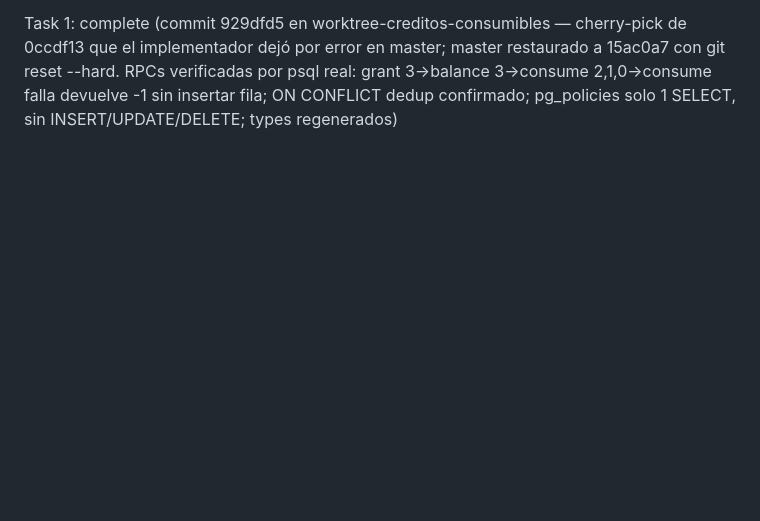
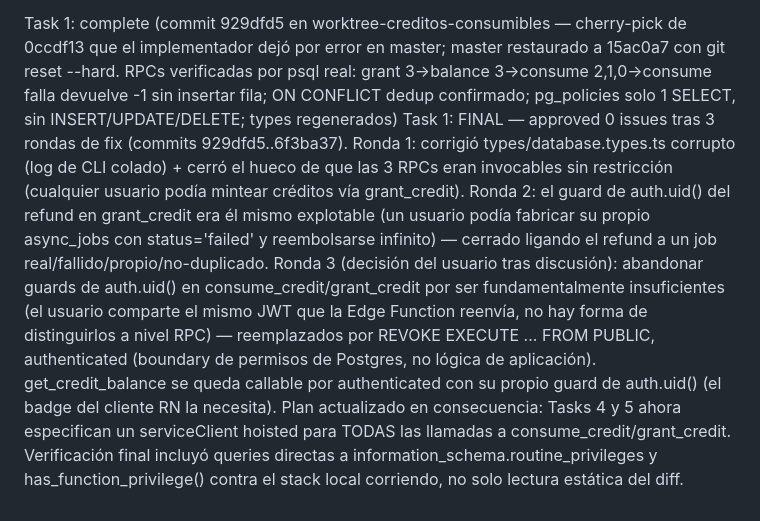
Before and after one commit to Dav24/forja, a Markdown page: .superpowers/sdd/progress.md, the part around the change. Rendered like a GitHub page; blank space fills up the shorter version.

Commit message:
docs(creditos): cierra Task 1 en el ledger tras 3 rondas de fix

```diff
--- a/.superpowers/sdd/progress.md
+++ b/.superpowers/sdd/progress.md
@@ -224,3 +224,4 @@ Base commit: 15ac0a7
 - [ ] Task 16: Badge de saldo de créditos en perfil
 
 Task 1: complete (commit 929dfd5 en worktree-creditos-consumibles — cherry-pick de 0ccdf13 que el implementador dejó por error en master; master restaurado a 15ac0a7 con git reset --hard. RPCs verificadas por psql real: grant 3→balance 3→consume 2,1,0→consume falla devuelve -1 sin insertar fila; ON CONFLICT dedup confirmado; pg_policies solo 1 SELECT, sin INSERT/UPDATE/DELETE; types regenerados)
+Task 1: FINAL — approved 0 issues tras 3 rondas de fix (commits 929dfd5..6f3ba37). Ronda 1: corrigió types/database.types.ts corrupto (log de CLI colado) + cerró el hueco de que las 3 RPCs eran invocables sin restricción (cualquier usuario podía mintear créditos vía grant_credit). Ronda 2: el guard de auth.uid() del refund en grant_credit era él mismo explotable (un usuario podía fabricar su propio async_jobs con status='failed' y reembolsarse infinito) — cerrado ligando el refund a un job real/fallido/propio/no-duplicado. Ronda 3 (decisión del usuario tras discusión): abandonar guards de auth.uid() en consume_credit/grant_credit por ser fundamentalmente insuficientes (el usuario comparte el mismo JWT que la Edge Function reenvía, no hay forma de distinguirlos a nivel RPC) — reemplazados por REVOKE EXECUTE ... FROM PUBLIC, authenticated (boundary de permisos de Postgres, no lógica de aplicación). get_credit_balance se queda callable por authenticated con su propio guard de auth.uid() (el badge del cliente RN la necesita). Plan actualizado en consecuencia: Tasks 4 y 5 ahora especifican un serviceClient hoisted para TODAS las llamadas a consume_credit/grant_credit. Verificación final incluyó queries directas a information_schema.routine_privileges y has_function_privilege() contra el stack local corriendo, no solo lectura estática del diff.
```
